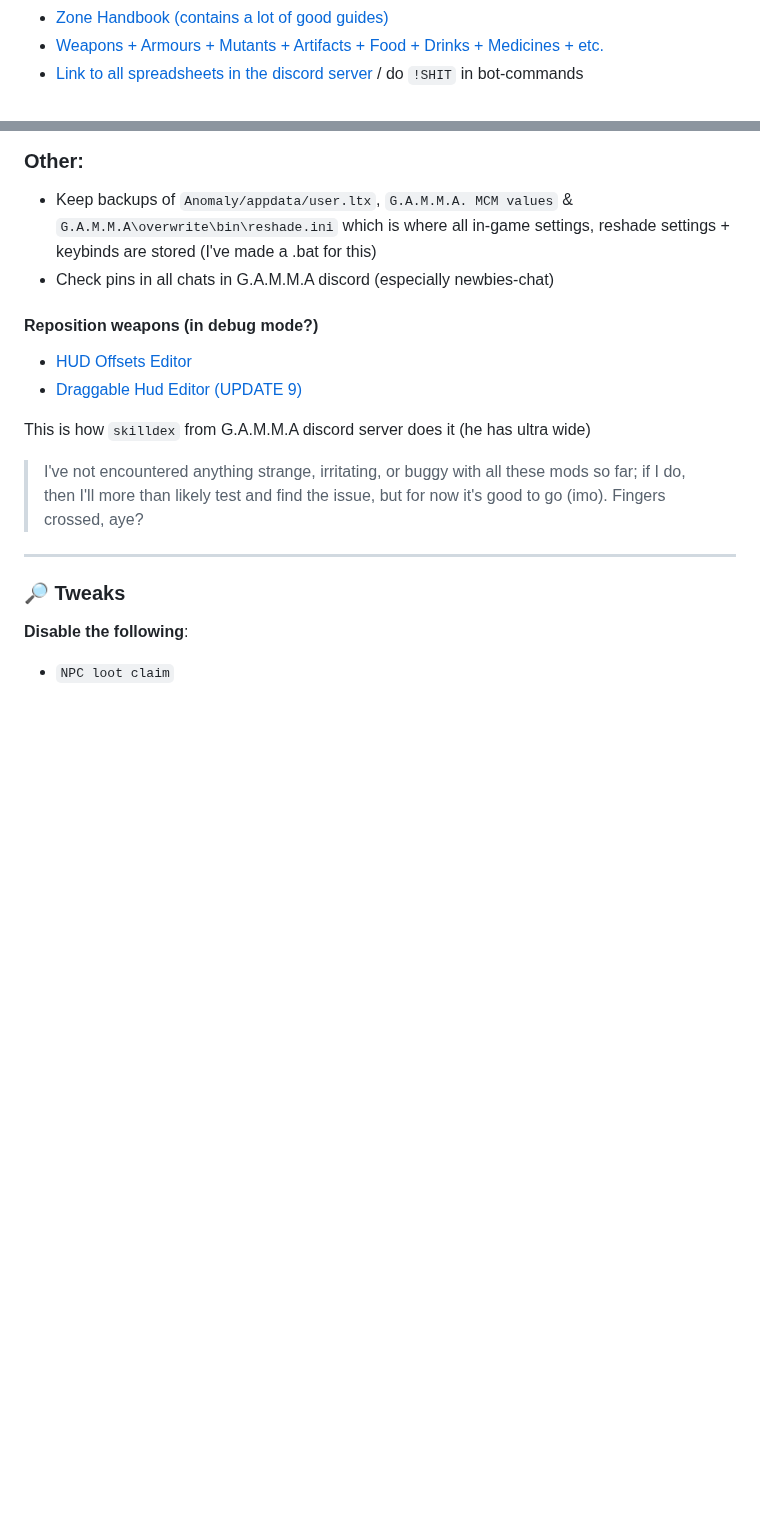
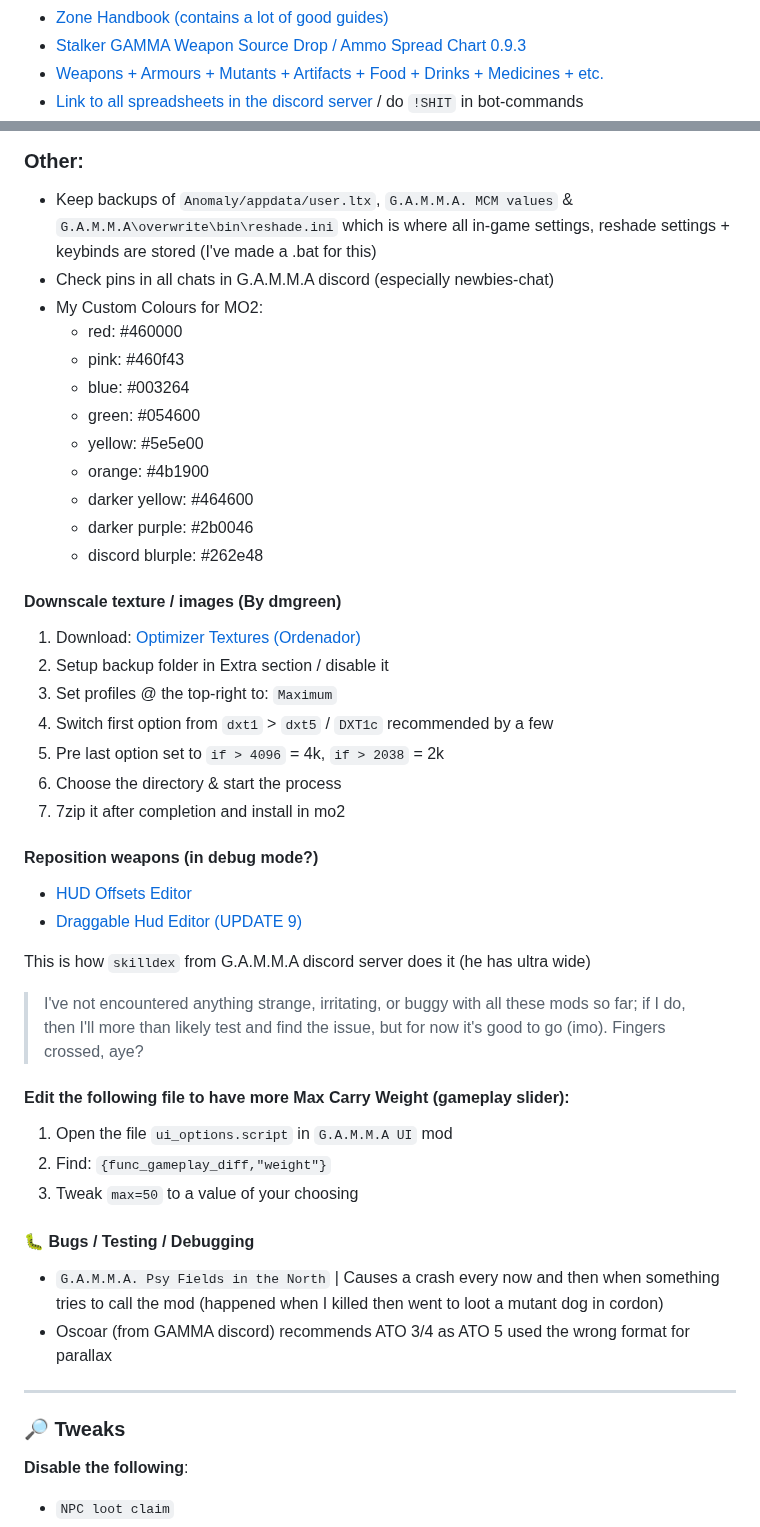
Before and after one commit to misspent/Random-Stuff, a Markdown page: README.md, 2 parts joined by grey strips. GitHub-like rendering; folded sections open; blank space fills up the shorter version.

Commit message:
Updated: More information & Other section

```diff
--- a/README.md
+++ b/README.md
@@ -387,3 +388,4 @@ Tips & Tricks Playlist: https://www.youtube.com/watch?v=81IXxI2OI9w&list=PL_OIXN
 - [Zone Handbook (contains a lot of good guides)](<https://docs.google.com/spreadsheets/d/17ZLrcwv-5aFjusQ6yKdHrBkq0fiPRBCvdCnzrvpz-Y0>)
+- [Stalker GAMMA Weapon Source Drop / Ammo Spread Chart 0.9.3](<https://docs.google.com/spreadsheets/d/1sOtZAVmTUP8Mc387xSEHlFcPqg1CtT1YgQmxu6Xlz6M>)
 - [Weapons + Armours + Mutants + Artifacts + Food + Drinks + Medicines + etc.](<https://docs.google.com/spreadsheets/d/1OWE25Go9kSao5-IDOS4ZWkBtLfyEF_hPLJz7QQR2lqY>)
 - [Link to all spreadsheets in the discord server](https://discord.com/channels/912320241713958912/976570969768476753/1109969814388215889) / do `!SHIT` in bot-commands
@@ -392,6 +398,26 @@ Tips & Tricks Playlist: https://www.youtube.com/watch?v=81IXxI2OI9w&list=PL_OIXN
 
 - Keep backups of `Anomaly/appdata/user.ltx`, `G.A.M.M.A. MCM values` & `G.A.M.M.A\overwrite\bin\reshade.ini` which is where all in-game settings, reshade settings + keybinds are stored (I've made a .bat for this)
 - Check pins in all chats in G.A.M.M.A discord (especially newbies-chat)
+- My Custom Colours for MO2:
+  - red: #460000
+  - pink: #460f43
+  - blue: #003264
+  - green: #054600
+  - yellow: #5e5e00
+  - orange: #4b1900
+  - darker yellow: #464600
+  - darker purple: #2b0046
+  - discord blurple: #262e48
+
+#### Downscale texture / images (By dmgreen)
+
+1. Download: [Optimizer Textures (Ordenador)](<https://www.nexusmods.com/skyrim/mods/12801>)
+2. Setup backup folder in Extra section / disable it
+3. Set profiles @ the top-right to: `Maximum`
+4. Switch first option from `dxt1` > `dxt5` / `DXT1c` recommended by a few
+5. Pre last option set to `if > 4096` = 4k, `if > 2038` = 2k
+6. Choose the directory & start the process
+7. 7zip it after completion and install in mo2
 
 #### Reposition weapons (in debug mode?)
 - [HUD Offsets Editor](https://www.moddb.com/mods/stalker-anomaly/addons/hud-offsets-editor1)
@@ -400,6 +426,16 @@ Tips & Tricks Playlist: https://www.youtube.com/watch?v=81IXxI2OI9w&list=PL_OIXN
 This is how `skilldex` from G.A.M.M.A discord server does it (he has ultra wide)
 
 > I've not encountered anything strange, irritating, or buggy with all these mods so far; if I do, then I'll more than likely test and find the issue, but for now it's good to go (imo). Fingers crossed, aye?
+
+#### Edit the following file to have more Max Carry Weight (gameplay slider):
+
+1. Open the file `ui_options.script` in `G.A.M.M.A UI` mod
+2. Find: `{func_gameplay_diff,"weight"}`
+3. Tweak `max=50` to a value of your choosing
+
+#### 🐛 Bugs / Testing / Debugging
+- `G.A.M.M.A. Psy Fields in the North` | Causes a crash every now and then when something tries to call the mod (happened when I killed then went to loot a mutant dog in cordon)
+- Oscoar (from GAMMA discord) recommends ATO 3/4 as ATO 5 used the wrong format for parallax
 
 ---
 
```
Also changed, not shown: other parts of README.md (+5 -0 lines).
